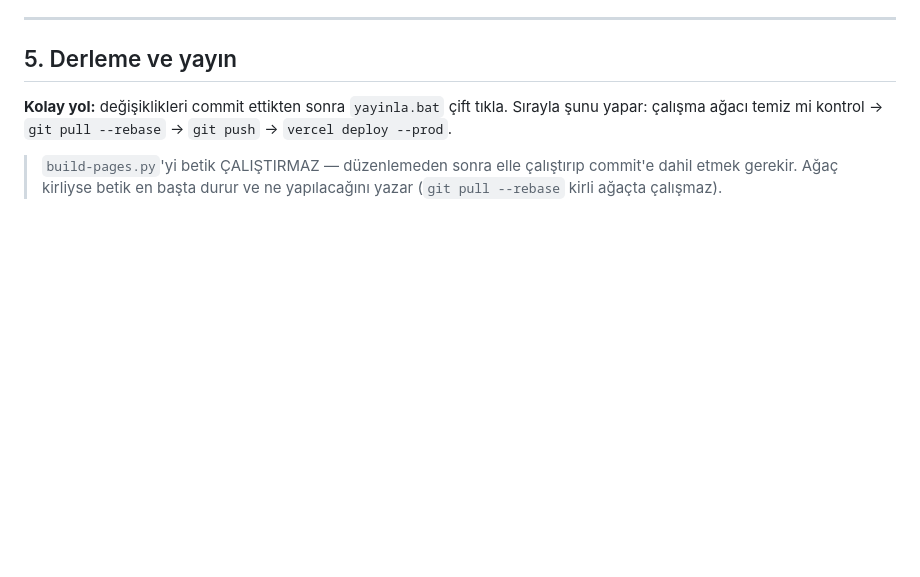
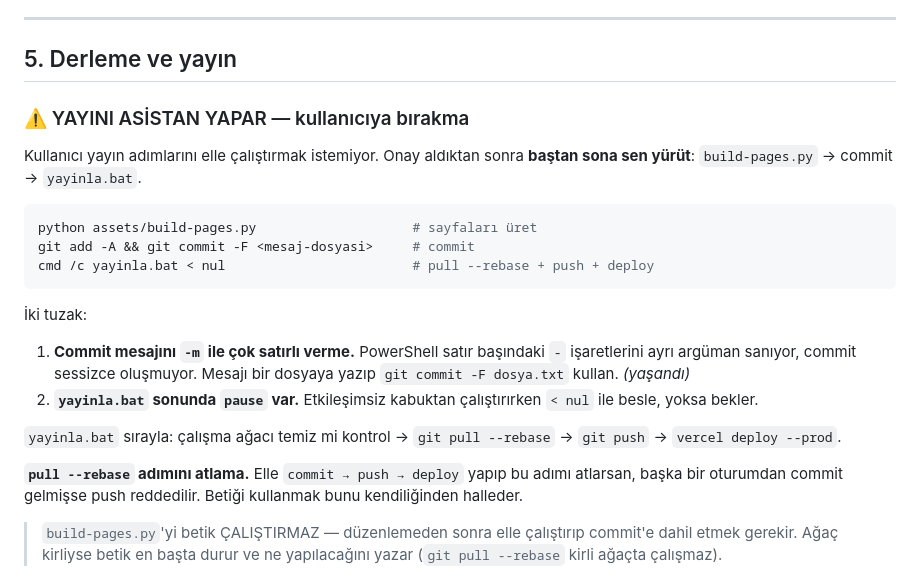
Before and after one commit to blaixs-max/leon-kimya, a Markdown page: CLAUDE.md, the part around the change. GitHub-like rendering; blank space fills up the shorter version.

Commit message:
CLAUDE.md: yayin adimlarini asistan yurutur
Kullanici yayin komutlarini elle calistirmak istemiyor. Bolum 5'e
"YAYINI ASISTAN YAPAR" kurali eklendi: onay alindiktan sonra
build-pages.py -> commit -> yayinla.bat zincirini asistan yurutur.

Bu oturumda yasanan iki tuzak da not edildi:
- Commit mesajini -m ile cok satirli vermek PowerShell'de bolunuyor,
  satir basindaki tire isaretleri ayri argüman saniliyor ve commit
  sessizce olusmuyor. git commit -F dosya.txt kullanilmali.
- yayinla.bat sonunda pause var; etkilesimsiz kabuktan calistirirken
  "< nul" ile beslenmeli.

Ayrica pull --rebase adiminin neden atlanmamasi gerektigi yazildi.

Co-Authored-By: Claude Opus 5 <noreply@anthropic.com>

````diff
--- a/CLAUDE.md
+++ b/CLAUDE.md
@@ -151,9 +151,31 @@ yanlış numaraya link verilmesini önleyen kasıtlı bir emniyet. Bozma.
 
 ## 5. Derleme ve yayın
 
-**Kolay yol:** değişiklikleri commit ettikten sonra `yayinla.bat` çift tıkla.
-Sırayla şunu yapar: çalışma ağacı temiz mi kontrol → `git pull --rebase` →
+### ⚠️ YAYINI ASİSTAN YAPAR — kullanıcıya bırakma
+
+Kullanıcı yayın adımlarını elle çalıştırmak istemiyor. Onay aldıktan sonra
+**baştan sona sen yürüt**: `build-pages.py` → commit → `yayinla.bat`.
+
+```bash
+python assets/build-pages.py                    # sayfaları üret
+git add -A && git commit -F <mesaj-dosyasi>     # commit
+cmd /c yayinla.bat < nul                        # pull --rebase + push + deploy
+```
+
+İki tuzak:
+
+1. **Commit mesajını `-m` ile çok satırlı verme.** PowerShell satır başındaki
+   `-` işaretlerini ayrı argüman sanıyor, commit sessizce oluşmuyor.
+   Mesajı bir dosyaya yazıp `git commit -F dosya.txt` kullan. *(yaşandı)*
+2. **`yayinla.bat` sonunda `pause` var.** Etkileşimsiz kabuktan çalıştırırken
+   `< nul` ile besle, yoksa bekler.
+
+`yayinla.bat` sırayla: çalışma ağacı temiz mi kontrol → `git pull --rebase` →
 `git push` → `vercel deploy --prod`.
+
+**`pull --rebase` adımını atlama.** Elle `commit → push → deploy` yapıp bu
+adımı atlarsan, başka bir oturumdan commit gelmişse push reddedilir. Betiği
+kullanmak bunu kendiliğinden halleder.
 
 > `build-pages.py`'yi betik ÇALIŞTIRMAZ — düzenlemeden sonra elle çalıştırıp
 > commit'e dahil etmek gerekir. Ağaç kirliyse betik en başta durur ve ne
````
